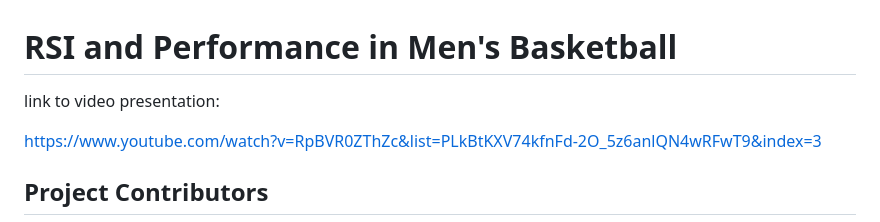
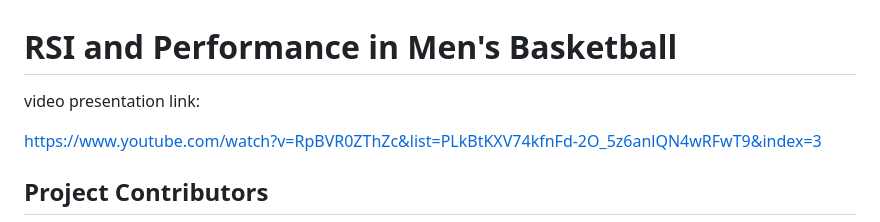
Before and after one commit to University-of-Colorado-Sports-Science/t1p1-data-analysis-2025, a Markdown page: README.md, the part around the change. Rendered like a GitHub page.

```diff
--- a/README.md
+++ b/README.md
@@ -1,6 +1,6 @@
 # RSI and Performance in Men's Basketball
 
-link to video presentation:
+video presentation link:
 
 https://www.youtube.com/watch?v=RpBVR0ZThZc&list=PLkBtKXV74kfnFd-2O_5z6anlQN4wRFwT9&index=3
 
```
